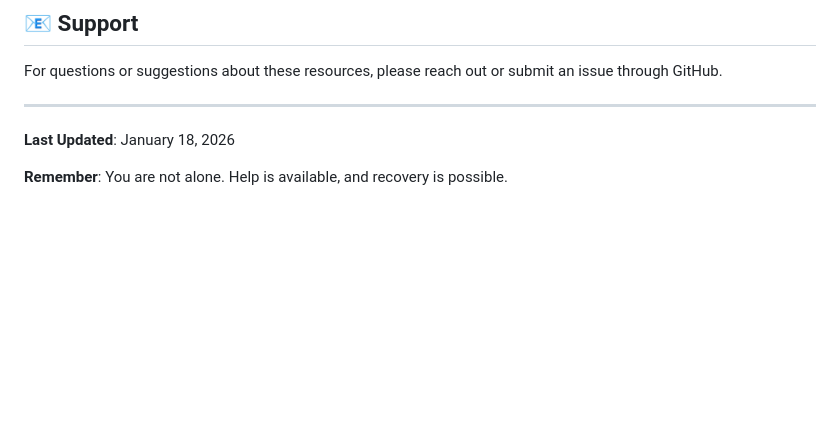
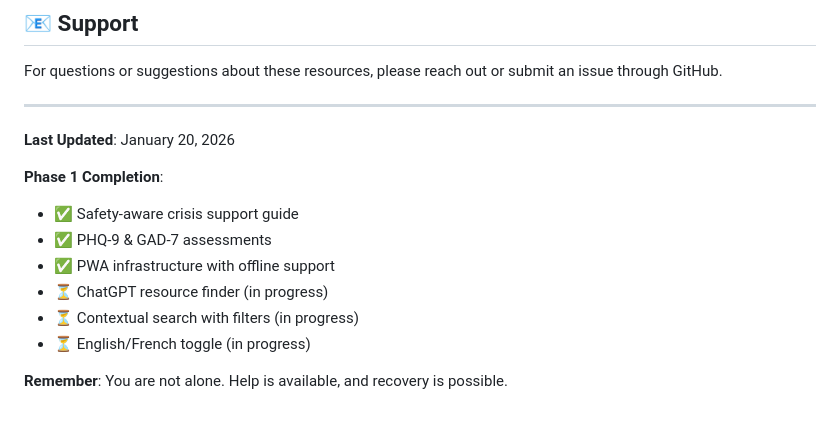
Before and after one commit to eltonaguiar/MENTALHEALTHRESOURCES, a Markdown page: README.md, the part around one of its changes. Rendered like a GitHub page; blank space fills up the shorter version.

```diff
--- a/README.md
+++ b/README.md
@@ -136,6 +203,14 @@ For questions or suggestions about these resources, please reach out or submit a
 
 ---
 
-**Last Updated**: January 18, 2026
+**Last Updated**: January 20, 2026
+
+**Phase 1 Completion**:
+- ✅ Safety-aware crisis support guide
+- ✅ PHQ-9 & GAD-7 assessments
+- ✅ PWA infrastructure with offline support
+- ⏳ ChatGPT resource finder (in progress)
+- ⏳ Contextual search with filters (in progress)
+- ⏳ English/French toggle (in progress)
 
 **Remember**: You are not alone. Help is available, and recovery is possible.
```
Also changed, not shown: other parts of README.md (+81 -14 lines).
